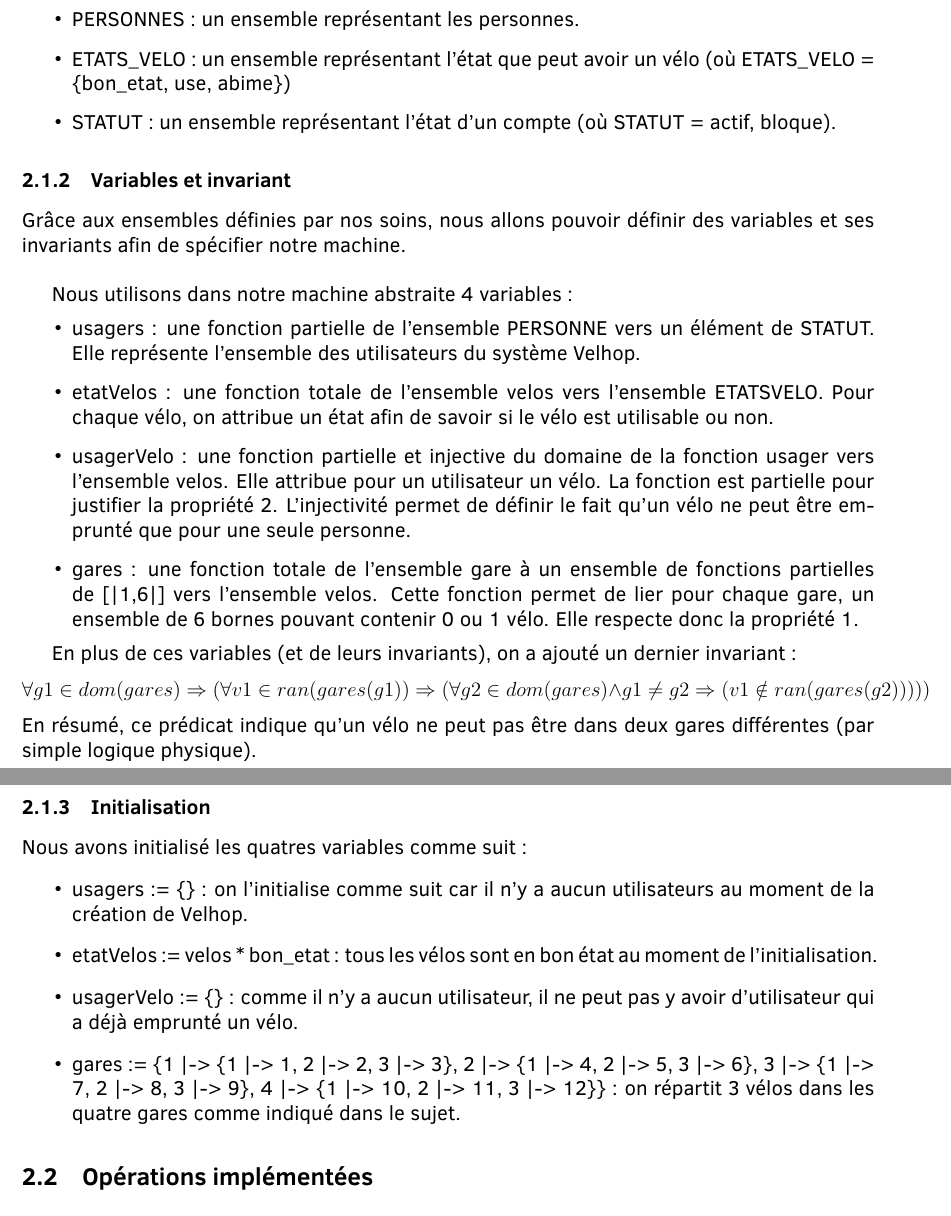
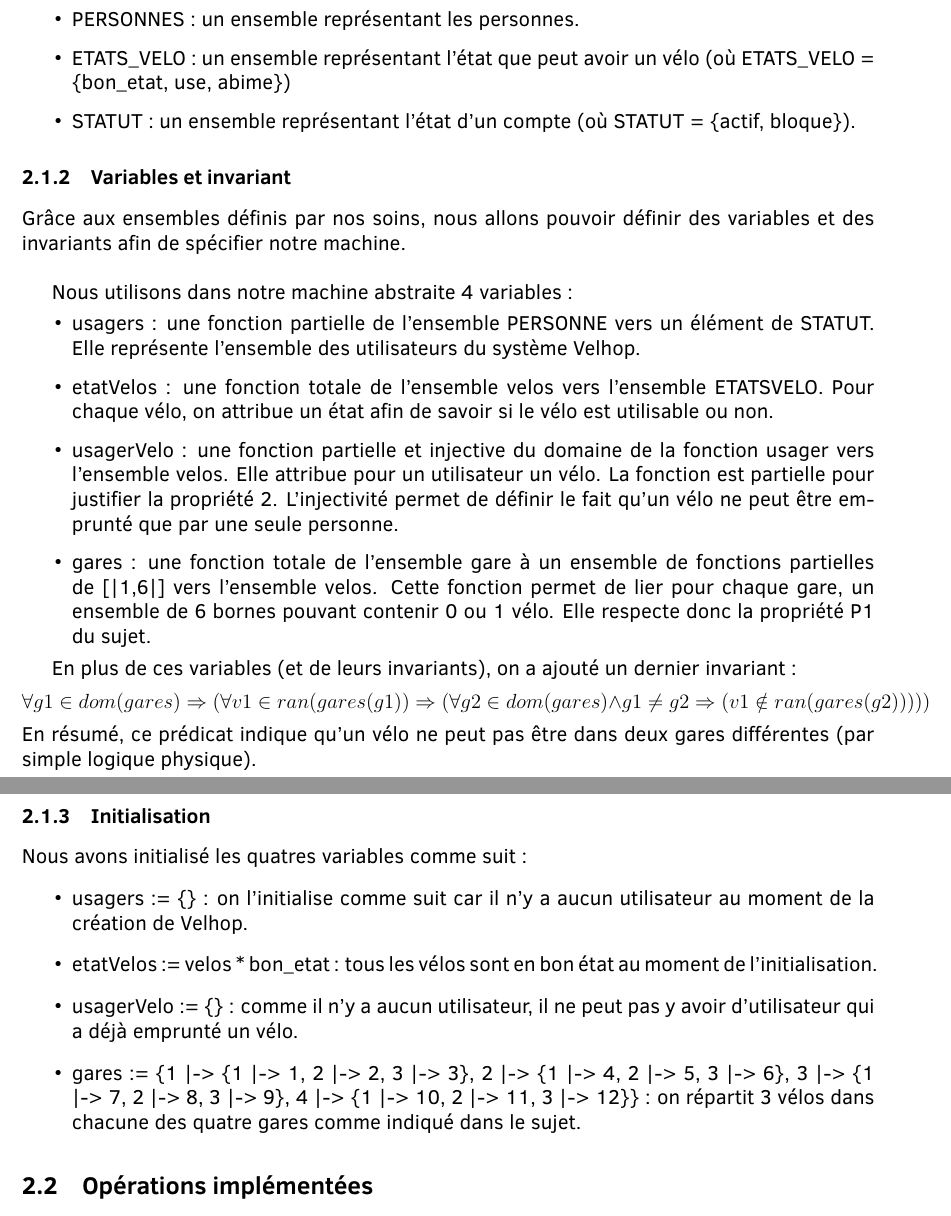
Before and after one commit to Ellymac/mfdls, a LaTeX document (rapport.tex): two parts of pages 4 and 5 of 10, joined at a grey line, cut so that both start at the same text. Compiled offline with pdfLaTeX.

Commit message:
up rapport

```diff
--- a/rapport.tex
+++ b/rapport.tex
@@ -41,17 +41,17 @@
 \begin{itemize}
   \item PERSONNES : un ensemble représentant les personnes.
   \item ETATS\_VELO : un ensemble représentant l'état que peut avoir un vélo (où ETATS\_VELO = \{bon\_etat, use, abime\})
-  \item STATUT : un ensemble représentant l'état d'un compte (où STATUT = {actif, bloque}).
+  \item STATUT : un ensemble représentant l'état d'un compte (où STATUT = \{actif, bloque\}).
 \end{itemize}
 \subsubsection{Variables et invariant}
-Grâce aux ensembles définies par nos soins, nous allons pouvoir définir des variables et ses invariants afin de spécifier notre machine.\\
+Grâce aux ensembles définis par nos soins, nous allons pouvoir définir des variables et des invariants afin de spécifier notre machine.\\
 
 Nous utilisons dans notre machine abstraite 4 variables :
 \begin{itemize}
   \item usagers : une fonction partielle de l'ensemble PERSONNE vers un élément de STATUT. Elle représente l'ensemble des utilisateurs du système Velhop.
   \item etatVelos : une fonction totale de l'ensemble velos vers l'ensemble ETATSVELO. Pour chaque vélo, on attribue un état afin de savoir si le vélo est utilisable ou non.
-  \item usagerVelo : une fonction partielle et injective du domaine de la fonction usager vers l'ensemble velos. Elle attribue pour un utilisateur un vélo. La fonction est partielle pour justifier la propriété 2. L'injectivité permet de définir le fait qu'un vélo ne peut être emprunté que pour une seule personne.
-  \item gares : une fonction totale de l'ensemble gare à un ensemble de fonctions partielles de [|1,6|] vers l'ensemble velos. Cette fonction permet de lier pour chaque gare, un ensemble de 6 bornes pouvant contenir 0 ou 1 vélo. Elle respecte donc la propriété 1.
+  \item usagerVelo : une fonction partielle et injective du domaine de la fonction usager vers l'ensemble velos. Elle attribue pour un utilisateur un vélo. La fonction est partielle pour justifier la propriété 2. L'injectivité permet de définir le fait qu'un vélo ne peut être emprunté que par une seule personne.
+  \item gares : une fonction totale de l'ensemble gare à un ensemble de fonctions partielles de [|1,6|] vers l'ensemble velos. Cette fonction permet de lier pour chaque gare, un ensemble de 6 bornes pouvant contenir 0 ou 1 vélo. Elle respecte donc la propriété P1 du sujet.
 \end{itemize}
 
 En plus de ces variables (et de leurs invariants), on a ajouté un dernier invariant : %!g1.(g1 : dom(gares) => (!v1.(v1 : ran(gares(g1)) => (!g2.(g2 : dom(gares) & g2 /= g1 =>(v1 /: ran(gares(g2))))))))
@@ -62,10 +62,10 @@
 \subsubsection{Initialisation}
 Nous avons initialisé les quatres variables comme suit :
 \begin{itemize}
-  \item usagers := \{\} : on l'initialise comme suit car il n'y a aucun utilisateurs au moment de la création de Velhop.
+  \item usagers := \{\} : on l'initialise comme suit car il n'y a aucun utilisateur au moment de la création de Velhop.
   \item etatVelos := velos * {bon\_etat} : tous les vélos sont en bon état au moment de l'initialisation.
   \item usagerVelo := \{\} : comme il n'y a aucun utilisateur, il ne peut pas y avoir d'utilisateur qui a déjà emprunté un vélo.
-  \item gares := \{1 |-> \{1 |-> 1, 2 |-> 2, 3 |-> 3\}, 2 |-> \{1 |-> 4, 2 |-> 5, 3 |-> 6\}, 3 |-> \{1 |-> 7, 2 |-> 8, 3 |-> 9\}, 4 |-> \{1 |-> 10, 2 |-> 11, 3 |-> 12\}\} : on répartit 3 vélos dans les quatre gares comme indiqué dans le sujet.
+  \item gares := \{1 |-> \{1 |-> 1, 2 |-> 2, 3 |-> 3\}, 2 |-> \{1 |-> 4, 2 |-> 5, 3 |-> 6\}, 3 |-> \{1 |-> 7, 2 |-> 8, 3 |-> 9\}, 4 |-> \{1 |-> 10, 2 |-> 11, 3 |-> 12\}\} : on répartit 3 vélos dans chacune des quatre gares comme indiqué dans le sujet.
 \end{itemize}
 
 
```
